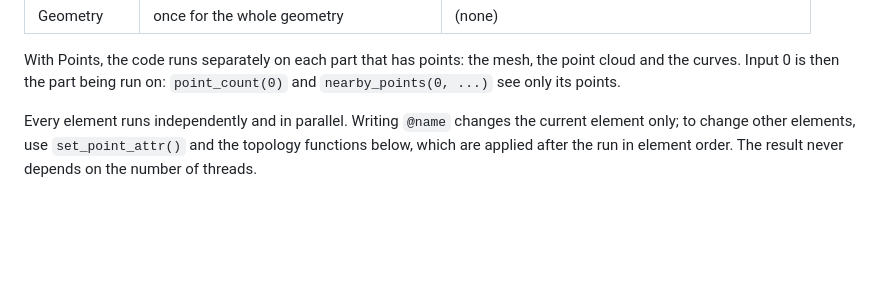
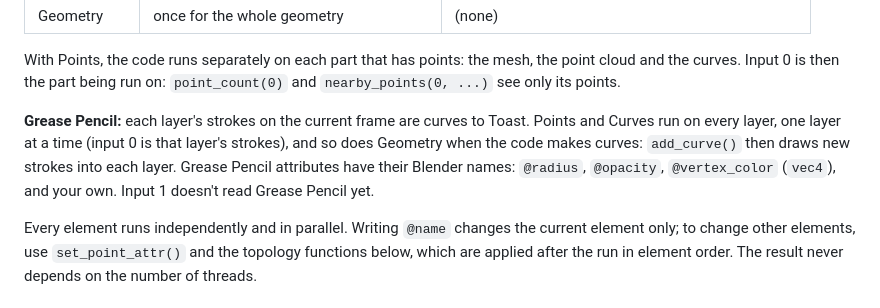
Before and after one commit to varomix/toast, a Markdown page: docs/guide.md, the part around the change. GitHub-like rendering; blank space fills up the shorter version.

```diff
--- a/docs/guide.md
+++ b/docs/guide.md
@@ -73,6 +73,12 @@ the [example files](https://github.com/varomix/toast/tree/main/examples).
 With Points, the code runs separately on each part that has points: the mesh, the point cloud and
 the curves. Input 0 is then the part being run on: `point_count(0)` and `nearby_points(0, ...)`
 see only its points.
+
+**Grease Pencil:** each layer's strokes on the current frame are curves to Toast. Points and
+Curves run on every layer, one layer at a time (input 0 is that layer's strokes), and so does
+Geometry when the code makes curves: `add_curve()` then draws new strokes into each layer.
+Grease Pencil attributes have their Blender names: `@radius`, `@opacity`, `@vertex_color`
+(`vec4`), and your own. Input 1 doesn't read Grease Pencil yet.
 
 Every element runs independently and in parallel. Writing `@name` changes the current element
 only; to change other elements, use `set_point_attr()` and the topology functions below, which
```
Also changed, not shown: docs/roadmap.md (+6 -11 lines), examples/README.md (+3 -1 lines), examples/images/12_sketch.png (added), 9 other files.
